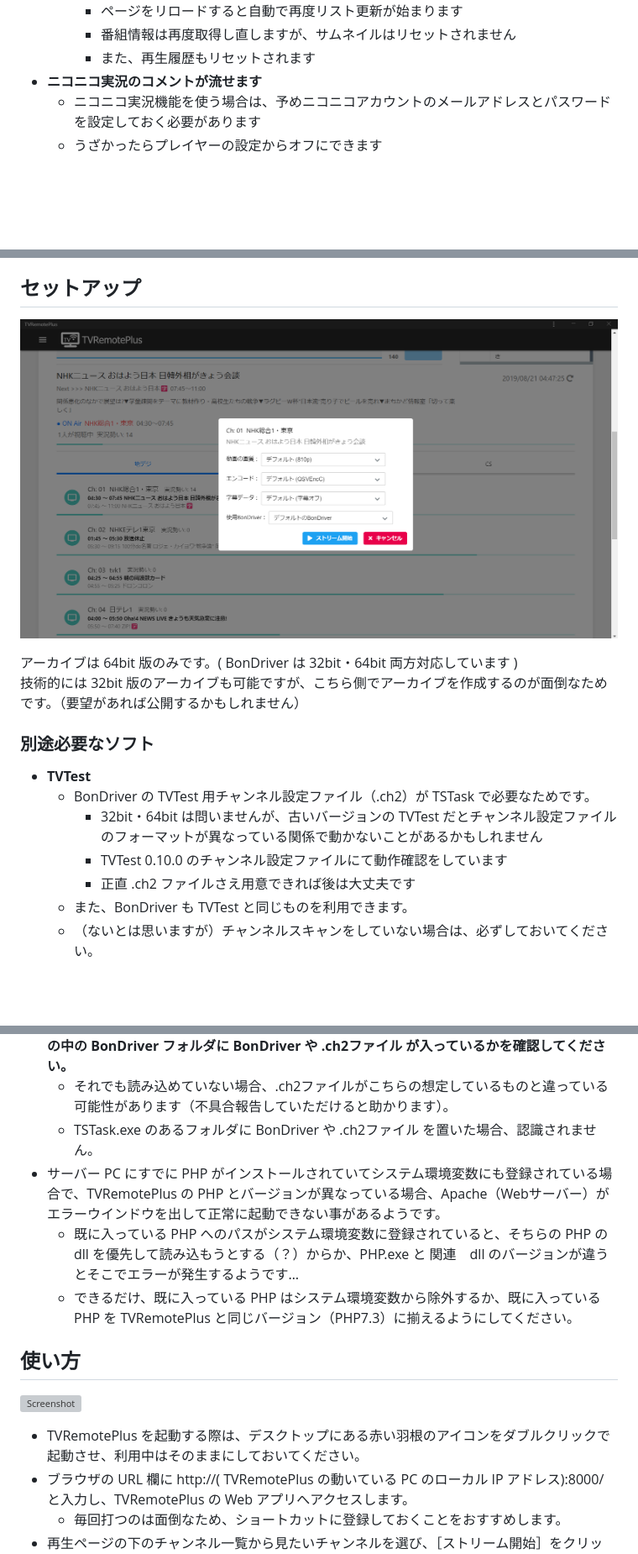
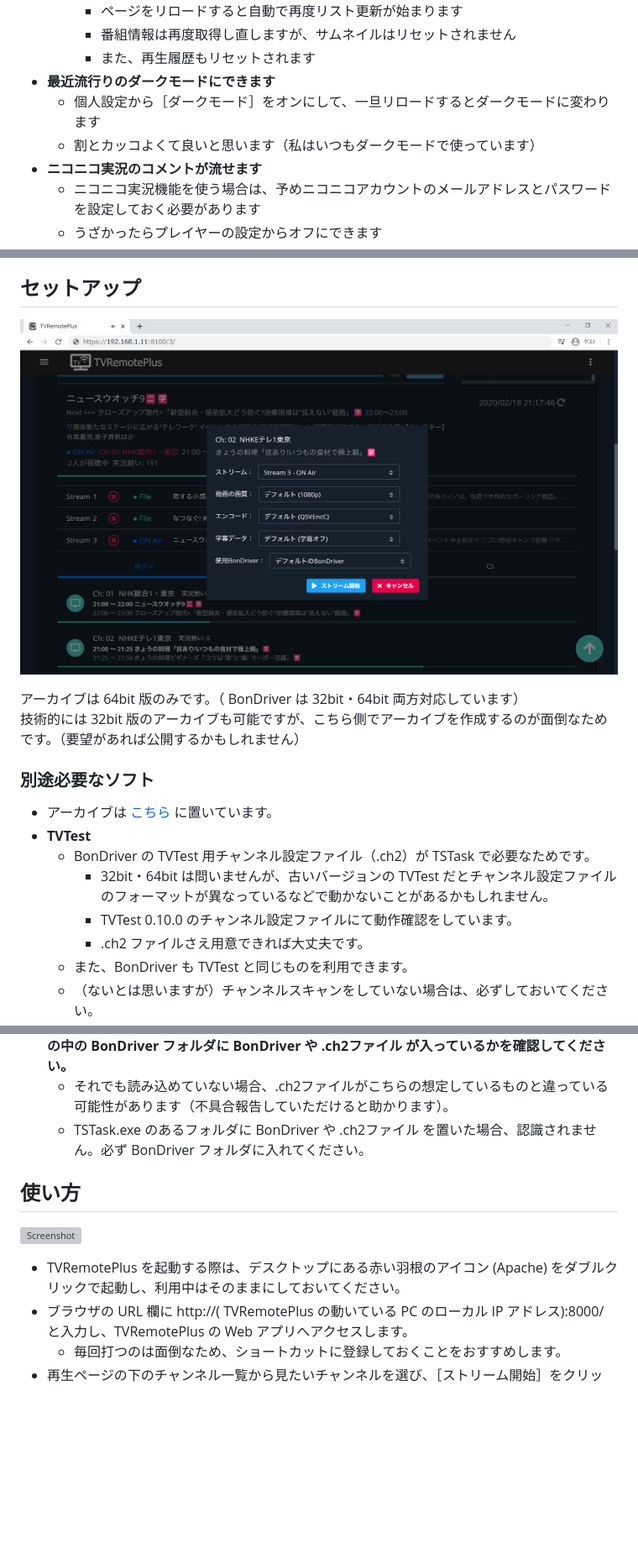
Before and after one commit to tsukumijima/TVRemotePlus, a Markdown page: README.md, 3 parts joined by grey strips. Shown: that part at 84% size. Drawn GitHub-style; pictures changed too: docs/screenshot3.png; blank space fills up the shorter version; grey boxes are pictures that could not be loaded.

```diff
--- a/README.md
+++ b/README.md
@@ -131,6 +135,9 @@ Twitter と連携してツイートをキャプチャ付きで投稿する機能
      - ページをリロードすると自動で再度リスト更新が始まります
      - 番組情報は再度取得し直しますが、サムネイルはリセットされません
      - また、再生履歴もリセットされます
+ - **最近流行りのダークモードにできます**
+   - 個人設定から［ダークモード］をオンにして、一旦リロードするとダークモードに変わります
+   - 割とカッコよくて良いと思います（私はいつもダークモードで使っています）
  - **ニコニコ実況のコメントが流せます**
    - ニコニコ実況機能を使う場合は、予めニコニコアカウントのメールアドレスとパスワードを設定しておく必要があります
    - うざかったらプレイヤーの設定からオフにできます
@@ -219,14 +226,15 @@ Twitter と連携してツイートをキャプチャ付きで投稿する機能
 ## セットアップ
 ![Screenshot](docs/screenshot3.png)
 
-アーカイブは 64bit 版のみです。( BonDriver は 32bit・64bit 両方対応しています )
+アーカイブは 64bit 版のみです。（ BonDriver は 32bit・64bit 両方対応しています）
 技術的には 32bit 版のアーカイブも可能ですが、こちら側でアーカイブを作成するのが面倒なためです。（要望があれば公開するかもしれません）
 
 ### 別途必要なソフト
+ - アーカイブは [こちら](https://github.com/tsukumijima/DTV-Built/) に置いています。
  - **TVTest**
    - BonDriver の TVTest 用チャンネル設定ファイル（.ch2）が TSTask で必要なためです。
-     - 32bit・64bit は問いませんが、古いバージョンの TVTest だとチャンネル設定ファイルのフォーマットが異なっている関係で動かないことがあるかもしれません
-     - TVTest 0.10.0 のチャンネル設定ファイルにて動作確認をしています
-     - 正直 .ch2 ファイルさえ用意できれば後は大丈夫です
+     - 32bit・64bit は問いませんが、古いバージョンの TVTest だとチャンネル設定ファイルのフォーマットが異なっているなどで動かないことがあるかもしれません。
+     - TVTest 0.10.0 のチャンネル設定ファイルにて動作確認をしています。
+     - .ch2 ファイルさえ用意できれば大丈夫です。
    - また、BonDriver も TVTest と同じものを利用できます。
    - （ないとは思いますが）チャンネルスキャンをしていない場合は、必ずしておいてください。
@@ -302,15 +312,12 @@ Twitter と連携してツイートをキャプチャ付きで投稿する機能
      - TSTask での UDP 送信用ポートは 設定ページ にて変更可能です。
  - ストリーム開始フォームの チャンネル もしくは 使用BonDriver の項目が空の場合は、**TSTaskの中の BonDriver フォルダに BonDriver や .ch2ファイル が入っているかを確認してください。**
    - それでも読み込めていない場合、.ch2ファイルがこちらの想定しているものと違っている可能性があります（不具合報告していただけると助かります）。
-   - TSTask.exe のあるフォルダに BonDriver や .ch2ファイル を置いた場合、認識されません。
- - サーバー PC にすでに PHP がインストールされていてシステム環境変数にも登録されている場合で、TVRemotePlus の PHP とバージョンが異なっている場合、Apache（Webサーバー）がエラーウインドウを出して正常に起動できない事があるようです。
-   - 既に入っている PHP へのパスがシステム環境変数に登録されていると、そちらの PHP の dll を優先して読み込もうとする（？）からか、PHP.exe と 関連　dll のバージョンが違うとそこでエラーが発生するようです…
-   - できるだけ、既に入っている PHP はシステム環境変数から除外するか、既に入っている PHP を TVRemotePlus と同じバージョン（PHP7.3）に揃えるようにしてください。
+   - TSTask.exe のあるフォルダに BonDriver や .ch2ファイル を置いた場合、認識されません。必ず BonDriver フォルダに入れてください。
 
 ## 使い方
 ![Screenshot](docs/screenshot4.png)
 
- - TVRemotePlus を起動する際は、デスクトップにある赤い羽根のアイコンをダブルクリックで起動させ、利用中はそのままにしておいてください。
+ - TVRemotePlus を起動する際は、デスクトップにある赤い羽根のアイコン (Apache) をダブルクリックで起動し、利用中はそのままにしておいてください。
  - ブラウザの URL 欄に http://( TVRemotePlus の動いている PC のローカル IP アドレス):8000/ と入力し、TVRemotePlus の Web アプリへアクセスします。
    - 毎回打つのは面倒なため、ショートカットに登録しておくことをおすすめします。
  - 再生ページの下のチャンネル一覧から見たいチャンネルを選び、［ストリーム開始］をクリック・タップします。
```
Also changed, not shown: other parts of README.md (+36 -27 lines), docs/Release_Notes.md (+33 -10 lines), 9 other files.
